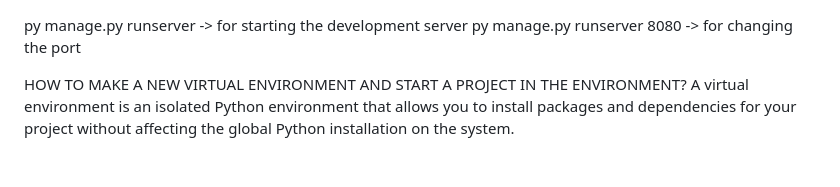
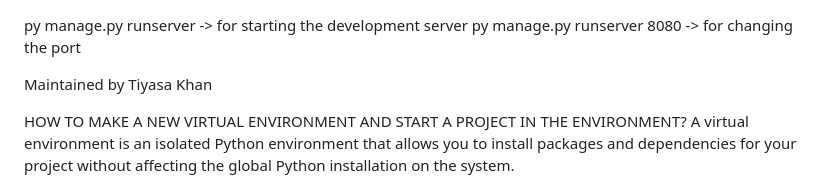
Before and after one commit to NobitaNoobie/hrmsProject, a Markdown page: README.markdown, the part around the change. GitHub-like rendering; blank space fills up the shorter version.

Commit message:
added name

```diff
--- a/README.markdown
+++ b/README.markdown
@@ -1,5 +1,9 @@
 py manage.py runserver -> for starting the development server
 py manage.py runserver 8080 -> for changing the port
+
+
+Maintained by Tiyasa Khan
+
 
 HOW TO MAKE A NEW VIRTUAL ENVIRONMENT AND START A PROJECT IN THE ENVIRONMENT?
 A virtual environment is an isolated Python environment that allows you to install packages and dependencies for your project without affecting the global Python installation on the system.
```
